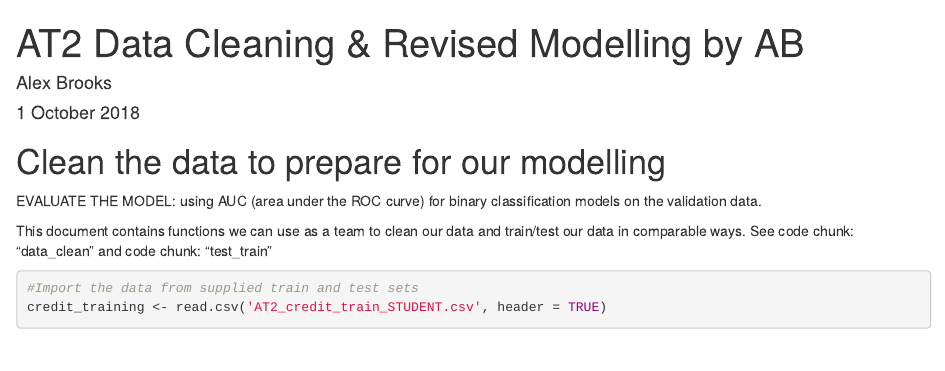
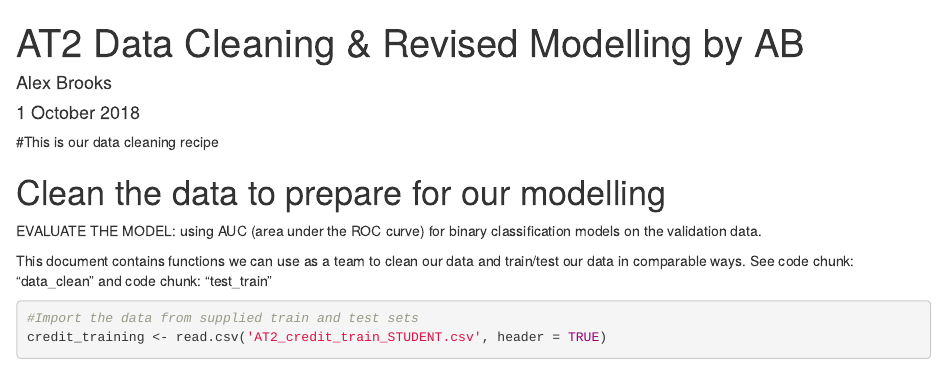
Before and after one commit to bnevt0/brookstruong, an R Markdown document (AT2DataCleaningAB.Rmd): the page in a window 1100 px wide, from its top. Rendered offline with R 4.5, knitr and Pandoc, with nearby package versions; some code elsewhere in the file could not run offline.

````diff
--- a/AT2DataCleaningAB.Rmd
+++ b/AT2DataCleaningAB.Rmd
@@ -4,7 +4,7 @@
 date: "1 October 2018"
 output: html_document
 ---
-
+#This is our data cleaning recipe
 ```{r setup, include=FALSE}
 knitr::opts_chunk$set(echo = TRUE)
 library(tidyverse)
````
